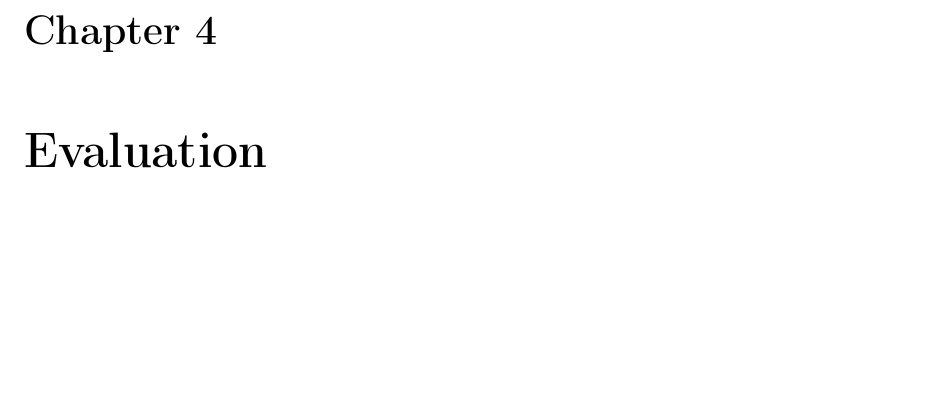
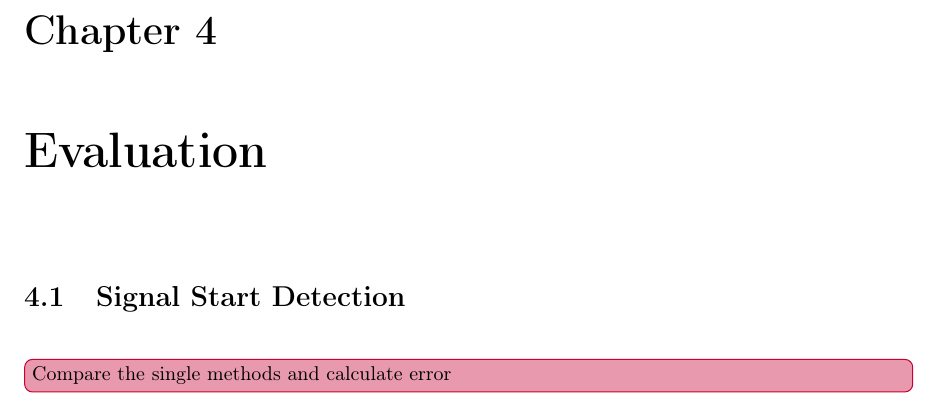
Before and after one commit to ykonda/Masterthesis, a LaTeX thesis (Thesis.tex, which reads content/04_signalStartDetection.tex): part of page 33 of 44, cut so that both start at the same text, the shorter picture padded with empty space. Compiled offline with pdfLaTeX; a LaTeX package or settings file that is missing is left out.

Commit message:
create section evaluation signal start detection

```diff
--- /dev/null
+++ b/content/04_signalStartDetection.tex
@@ -0,0 +1,4 @@
+\section{Signal Start Detection}
+\label{sec:04_signalStartDetection}
+
+\missing[inline]{Compare the single methods and calculate error}
```
Also changed, not shown: content/04_00_evaluation.tex (+2 -0 lines).
